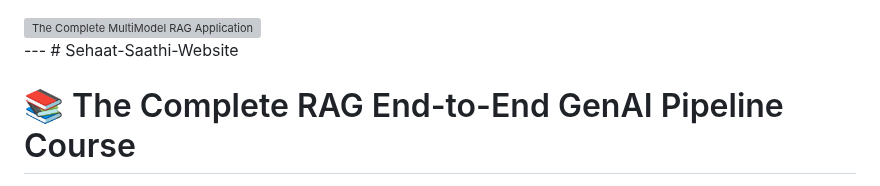
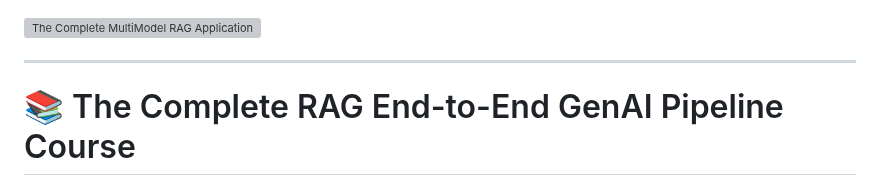
Before and after one commit to abhishekkumar62000/RAG-End-To-END-RAG-Pipeline-Gen-AI-Courses, a Markdown page: README.md, the part around the change. Drawn GitHub-style; grey boxes are pictures that could not be loaded.

```diff
--- a/README.md
+++ b/README.md
@@ -1,12 +1,6 @@
 <img width="1536" height="1024" alt="The Complete MultiModel RAG Application End to End Pipeline Banner" src="https://github.com/user-attachments/assets/13f0fe60-2cdd-4bcb-9486-a19face30497" />
 
-
----     # Sehaat-Saathi-Website
-
-
-
-
-
+---
 
 # 📚 The Complete RAG End-to-End GenAI Pipeline Course
 
```
